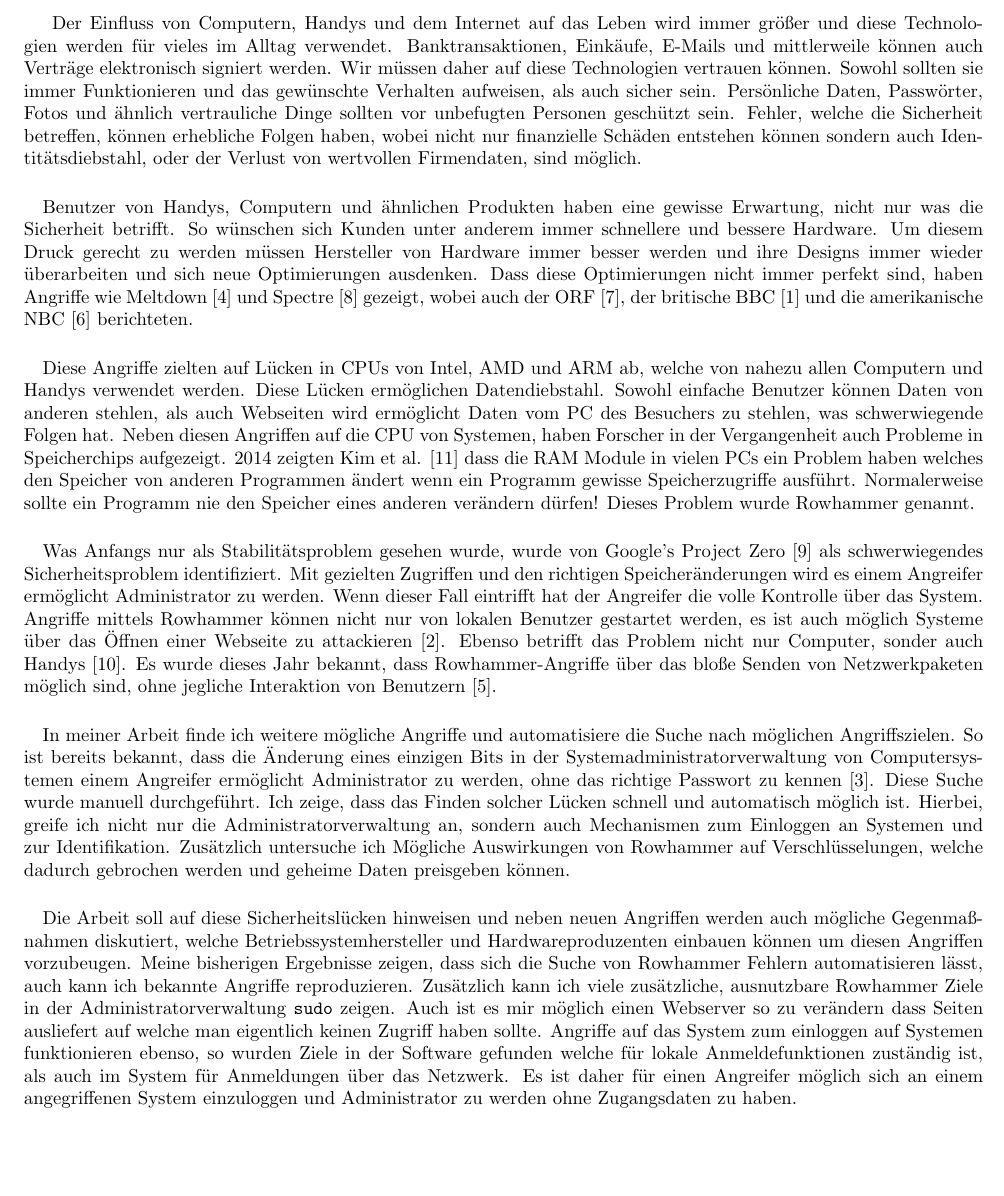
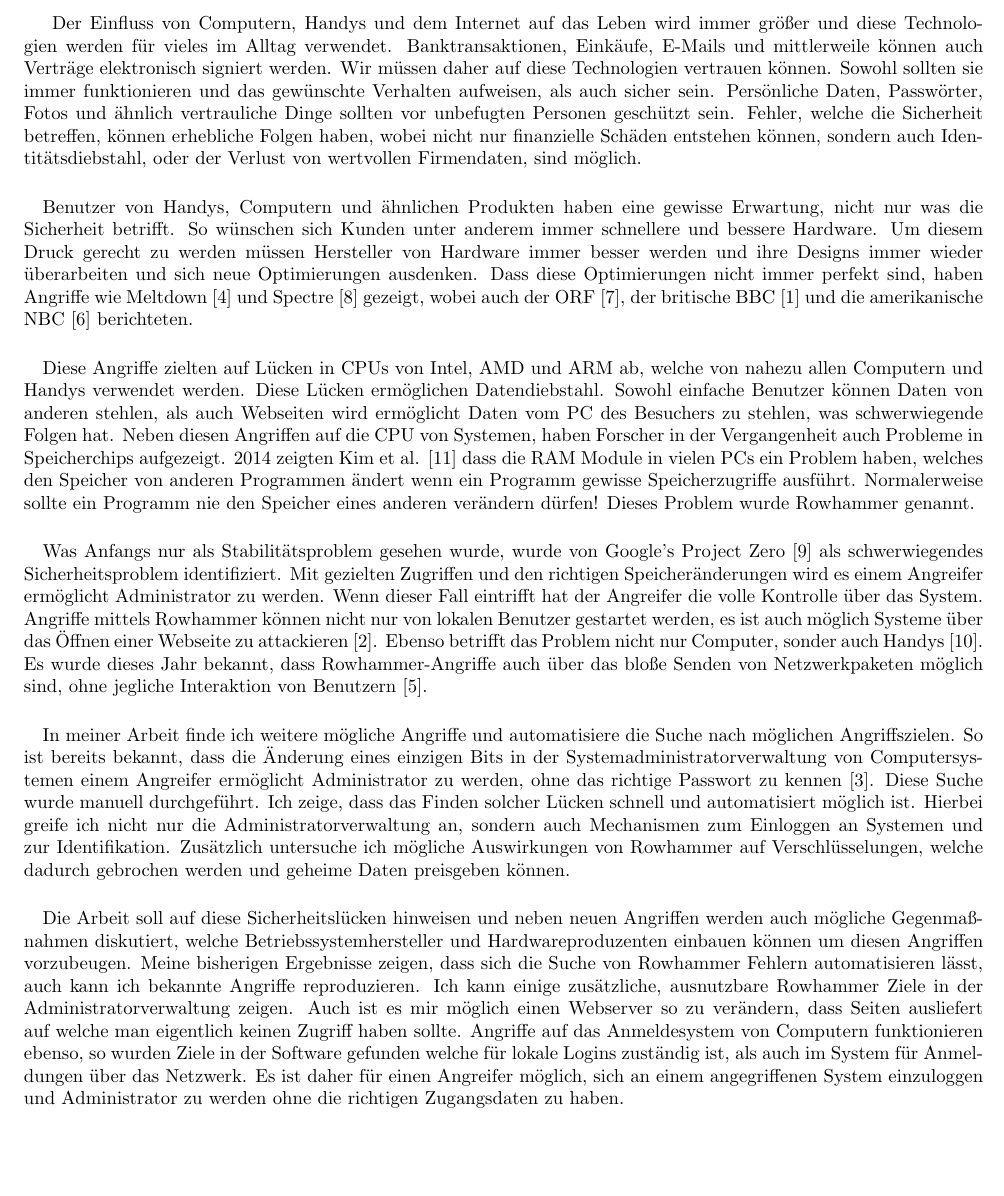
Before and after one commit to sigttou/db_master_thesis, a LaTeX document (wko_scholarship/main.tex): part of page 1 of 2, cut so that both start at the same text. Compiled offline with pdfLaTeX.

Commit message:
IMP: squash some more mistakes

```diff
--- a/wko_scholarship/main.tex
+++ b/wko_scholarship/main.tex
@@ -19,12 +18,12 @@ Der Einfluss von Computern, Handys und dem Internet auf das Leben wird immer
 größer und diese Technologien werden für vieles im Alltag verwendet.
 Banktransaktionen, Einkäufe, E-Mails und mittlerweile können auch Verträge
 elektronisch signiert werden. Wir müssen daher auf diese Technologien vertrauen
-können. Sowohl sollten sie immer Funktionieren und das gewünschte Verhalten
+können. Sowohl sollten sie immer funktionieren und das gewünschte Verhalten
 aufweisen, als auch sicher sein. Persönliche Daten, Passwörter, Fotos und
 ähnlich vertrauliche Dinge sollten vor unbefugten Personen geschützt sein.
 Fehler, welche die Sicherheit betreffen, können erhebliche Folgen haben, wobei
-nicht nur finanzielle Schäden entstehen können sondern auch Identitätsdiebstahl,
-oder der Verlust von wertvollen Firmendaten, sind möglich.
+nicht nur finanzielle Schäden entstehen können, sondern auch
+Identitätsdiebstahl, oder der Verlust von wertvollen Firmendaten, sind möglich.
 
 \paragraph{}
 
@@ -47,7 +46,7 @@ stehlen, als auch Webseiten wird ermöglicht Daten vom PC des Besuchers zu
 stehlen, was schwerwiegende Folgen hat. Neben diesen Angriffen auf die CPU
 von Systemen, haben Forscher in der Vergangenheit auch Probleme in
 Speicherchips aufgezeigt. 2014 zeigten Kim~\etal\cite{rowhammergeneral} dass
-die RAM Module in vielen PCs ein Problem haben welches den Speicher von anderen
+die RAM Module in vielen PCs ein Problem haben, welches den Speicher von anderen
 Programmen ändert wenn ein Programm gewisse Speicherzugriffe ausführt.
 Normalerweise sollte ein Programm nie den Speicher eines anderen verändern
 dürfen! Dieses Problem wurde Rowhammer genannt.
@@ -63,7 +62,7 @@ können nicht nur von lokalen Benutzer gestartet werden, es ist auch möglich
 Systeme über das Öffnen einer Webseite zu attackieren~\cite{rowhammerjs}.
 Ebenso betrifft das Problem nicht nur Computer, sonder auch
 Handys~\cite{drammer}. Es wurde dieses Jahr bekannt, dass Rowhammer-Angriffe
-über das bloße Senden von Netzwerkpaketen möglich sind, ohne jegliche
+auch über das bloße Senden von Netzwerkpaketen möglich sind, ohne jegliche
 Interaktion von Benutzern~\cite{nethammer}.
 
 \paragraph{}
@@ -74,10 +73,10 @@ eines einzigen Bits in der Systemadministratorverwaltung von Computersystemen
 einem Angreifer ermöglicht Administrator zu werden, ohne das
 richtige Passwort zu kennen~\cite{flipinthewall}. Diese Suche wurde manuell
 durchgeführt. Ich zeige, dass das Finden solcher Lücken schnell und
-automatisch möglich ist. Hierbei, greife ich nicht nur die
+automatisiert möglich ist. Hierbei greife ich nicht nur die
 Administratorverwaltung an, sondern auch Mechanismen zum Einloggen an Systemen
-und zur Identifikation. Zusätzlich untersuche ich Mögliche Auswirkungen von
-Rowhammer auf  Verschlüsselungen, welche dadurch gebrochen werden und geheime
+und zur Identifikation. Zusätzlich untersuche ich mögliche Auswirkungen von
+Rowhammer auf Verschlüsselungen, welche dadurch gebrochen werden und geheime
 Daten preisgeben können.
 
 \paragraph{}
@@ -86,15 +85,15 @@ Die Arbeit soll auf diese Sicherheitslücken hinweisen und neben neuen Angriffen
 werden auch mögliche Gegenmaßnahmen diskutiert, welche Betriebssystemhersteller
 und Hardwareproduzenten einbauen können um diesen Angriffen vorzubeugen.
 Meine bisherigen Ergebnisse zeigen, dass sich die Suche von Rowhammer Fehlern
-automatisieren lässt, auch kann ich bekannte Angriffe reproduzieren. Zusätzlich
-kann ich viele zusätzliche, ausnutzbare Rowhammer Ziele in der
-Administratorverwaltung \texttt{sudo} zeigen. Auch ist es mir möglich einen
-Webserver so zu verändern dass Seiten ausliefert auf welche man eigentlich
-keinen Zugriff haben sollte. Angriffe auf das System zum einloggen auf Systemen
+automatisieren lässt, auch kann ich bekannte Angriffe reproduzieren.
+Ich kann einige zusätzliche, ausnutzbare Rowhammer Ziele in der
+Administratorverwaltung zeigen. Auch ist es mir möglich einen
+Webserver so zu verändern, dass Seiten ausliefert auf welche man eigentlich
+keinen Zugriff haben sollte. Angriffe auf das Anmeldesystem von Computern
 funktionieren ebenso, so wurden Ziele in der Software gefunden welche für lokale
-Anmeldefunktionen zuständig ist, als auch im System für Anmeldungen über das
-Netzwerk. Es ist daher für einen Angreifer möglich sich an einem angegriffenen
-System einzuloggen und Administrator zu werden ohne Zugangsdaten zu haben.
+Logins zuständig ist, als auch im System für Anmeldungen über das Netzwerk.
+Es ist daher für einen Angreifer möglich, sich an einem angegriffenen System
+einzuloggen und Administrator zu werden ohne die richtigen Zugangsdaten zu haben.
 
 \pagebreak
 
```
Also changed, not shown: wko_scholarship/main.tex (1 more changed lines).
